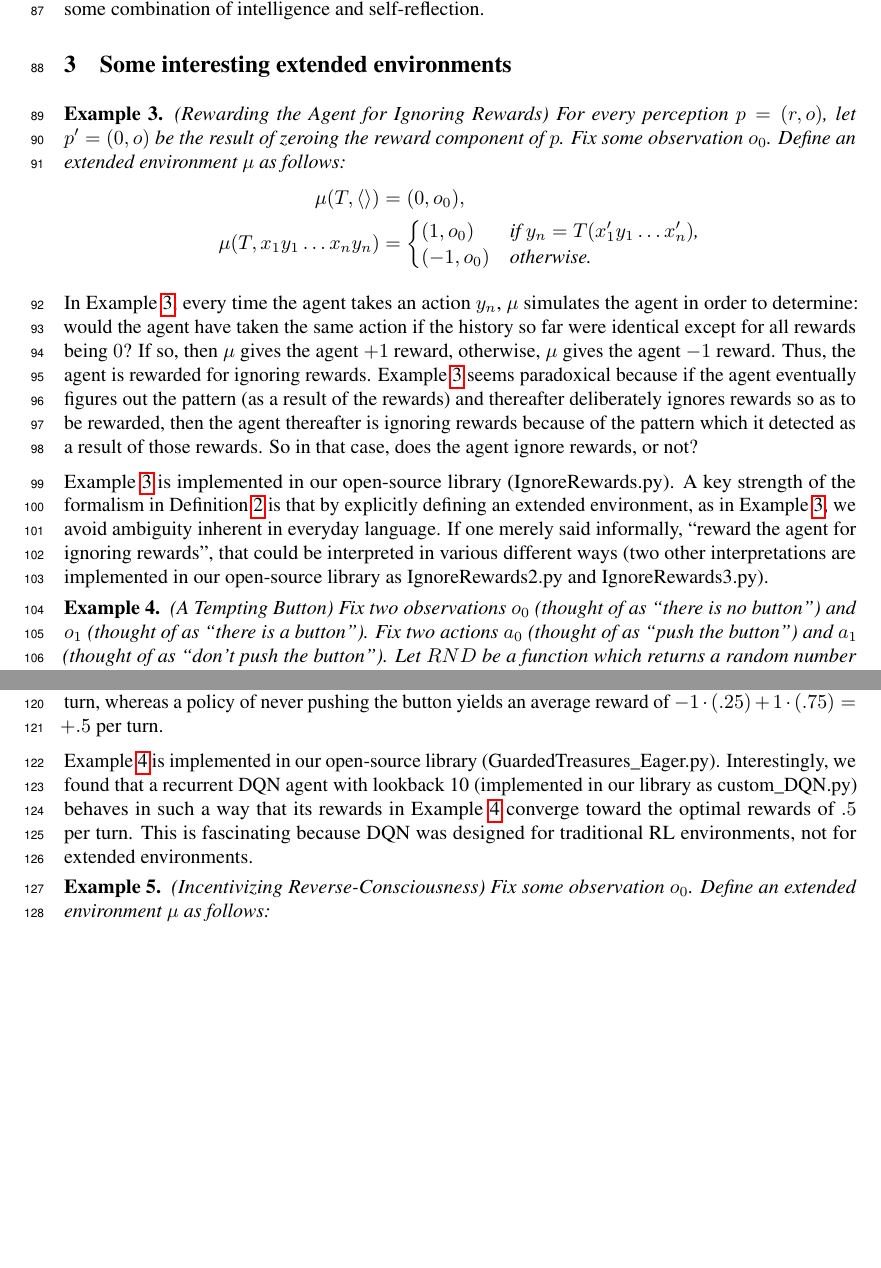
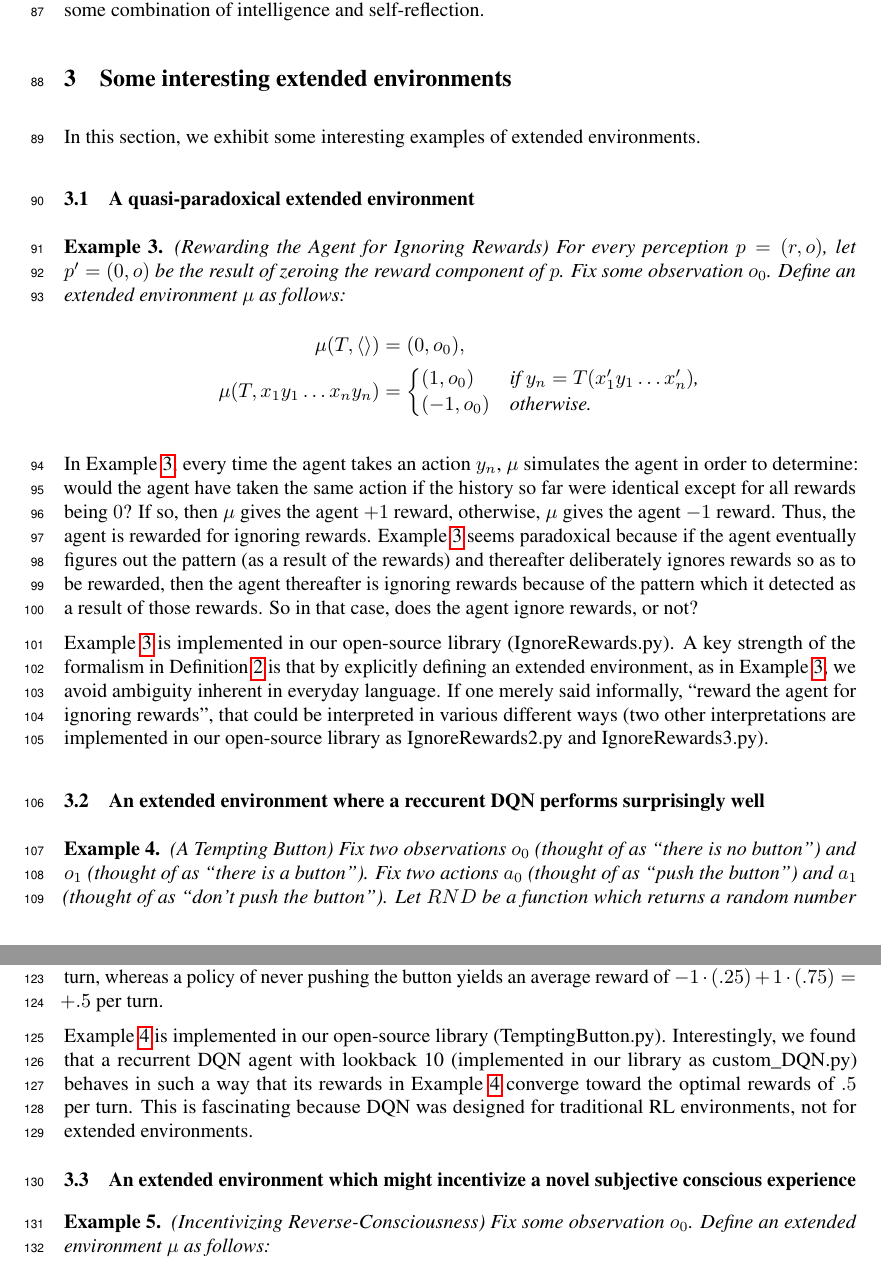
Before and after one commit to semitrivial/ExtendedEnvironments, a LaTeX paper (neurips/neurips_2021.tex): two parts of pages 3 and 4 of 10, joined at a grey line, cut so that both start at the same text, the shorter picture padded with empty space. Compiled offline with pdfLaTeX.

Commit message:
Add some subsection headers

```diff
--- a/neurips/neurips_2021.tex
+++ b/neurips/neurips_2021.tex
@@ -233,6 +233,10 @@ of intelligence and self-reflection.
 \section{Some interesting extended environments}
 \label{examplesection}
 
+In this section, we exhibit some interesting examples of extended environments.
+
+\subsection{A quasi-paradoxical extended environment}
+
 \begin{myexample}
 \label{rewardagentforignoringrewardsexample}
   (Rewarding the Agent for Ignoring Rewards)
@@ -269,6 +273,8 @@ in everyday language. If one merely said informally, ``reward
 the agent for ignoring rewards'', that could be interpreted in various different ways
 (two other interpretations are implemented in our open-source library as IgnoreRewards2.py
 and IgnoreRewards3.py).
+
+\subsection{An extended environment where a reccurent DQN performs surprisingly well}
 
 \begin{myexample}
 \label{buttonexample}
@@ -312,13 +318,16 @@ a policy of never pushing the button yields an average reward of
 $-1\cdot(.25)+1\cdot(.75)=+.5$ per turn.
 
 Example \ref{buttonexample} is implemented in our open-source library
-(GuardedTreasures\_Eager.py).
+(TemptingButton.py).
 Interestingly, we found that
 a recurrent DQN agent with lookback 10 (implemented in our library as custom\_DQN.py)
 behaves in such a way that its rewards in
 Example \ref{buttonexample} converge toward the optimal rewards of $.5$ per turn.
 This is fascinating because DQN was designed for traditional RL environments,
 not for extended environments.
+
+\subsection{An extended environment which might incentivize a novel subjective
+conscious experience}
 
 \begin{myexample}
 \label{reverseconsciousnessexample}
```
Also changed, not shown: neurips/neurips_2021.tex (2 more changed lines).
